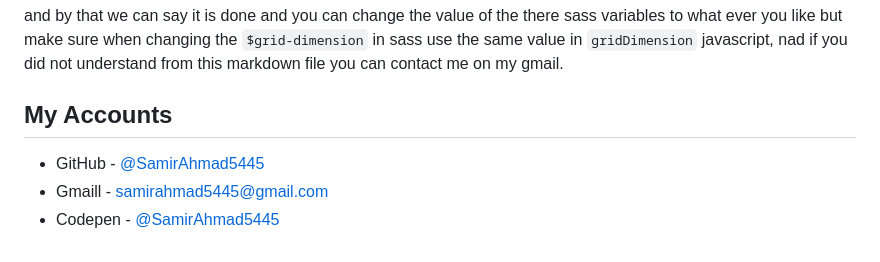
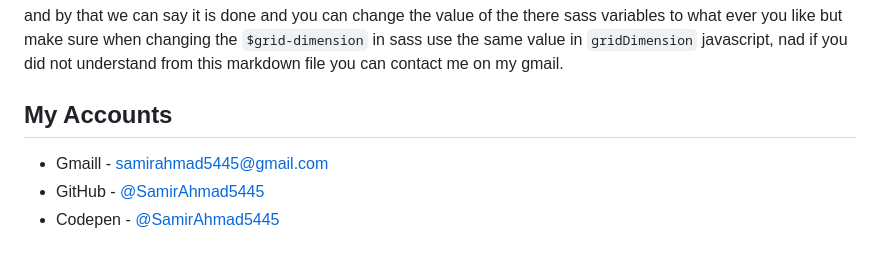
Before and after one commit to SamirAhmad5445/tilting-card-css-only, a Markdown page: README.md, the part around the change. Drawn GitHub-style.

```diff
--- a/README.md
+++ b/README.md
@@ -136,6 +136,6 @@ and by that we can say it is done and you can change the value of the there sass
 
 ## My Accounts
 
+- Gmaill - [samirahmad5445@gmail.com](samirahmad5445@gmail.com)
 - GitHub - [@SamirAhmad5445](https://github.com/SamirAhmad5445)
-- Gmaill - [samirahmad5445@gmail.com](samirahmad5445@gmail.com)
 - Codepen - [@SamirAhmad5445](https://codepen.io/Samir-Ahmad/)
```
